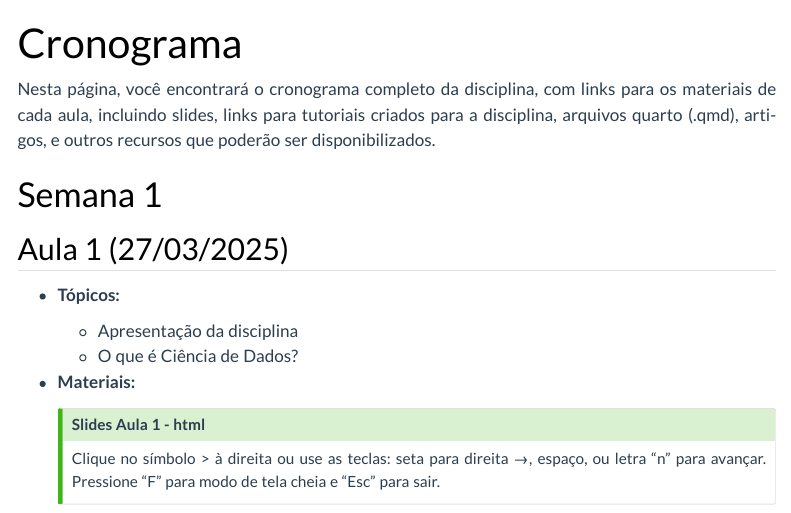
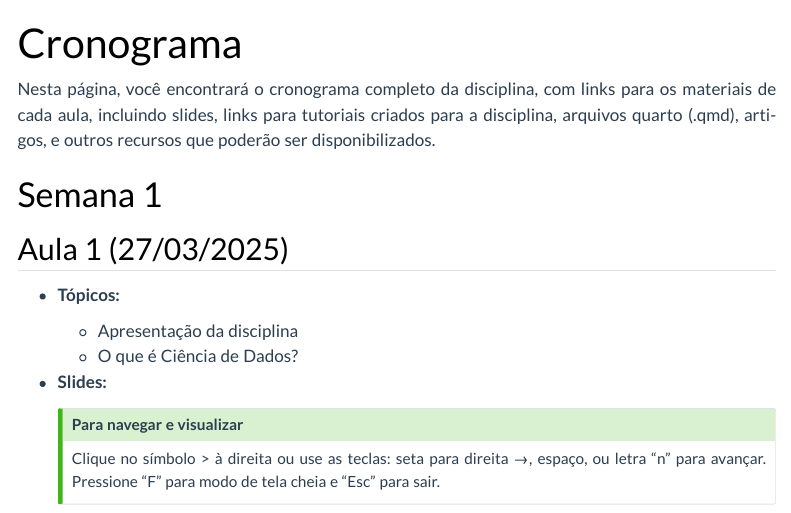
Before and after one commit to washingtonsilva/site_mpa_icd2025, a Quarto document (cronograma.qmd): the page in a window 1100 px wide, from its top. Rendered offline with R 4.5, knitr and Pandoc in place of Quarto, with nearby package versions; menus at the side of the page are left out.

Commit message:
pequeno ajuste

```diff
--- a/cronograma.qmd
+++ b/cronograma.qmd
@@ -18,13 +18,13 @@ artigos, e outros recursos que poderão ser disponibilizados.
    - Apresentação da disciplina
   - O que é Ciência de Dados?
 
-- **Materiais:**
+- **Slides:**
 
   ::: {.callout-tip}
-  ## Slides Aula 1 - html
+  ## Para navegar e visualizar
 
   Clique no símbolo > à direita ou use as teclas: seta para direita →, espaço,
-  ou letra "n"   para avançar. Pressione "F" para modo de tela cheia e "Esc"
+  ou letra "n" para avançar. Pressione "F" para modo de tela cheia e "Esc"
   para sair.
   :::
 
```
Also changed, not shown: docs/search.json, 1 other file.
